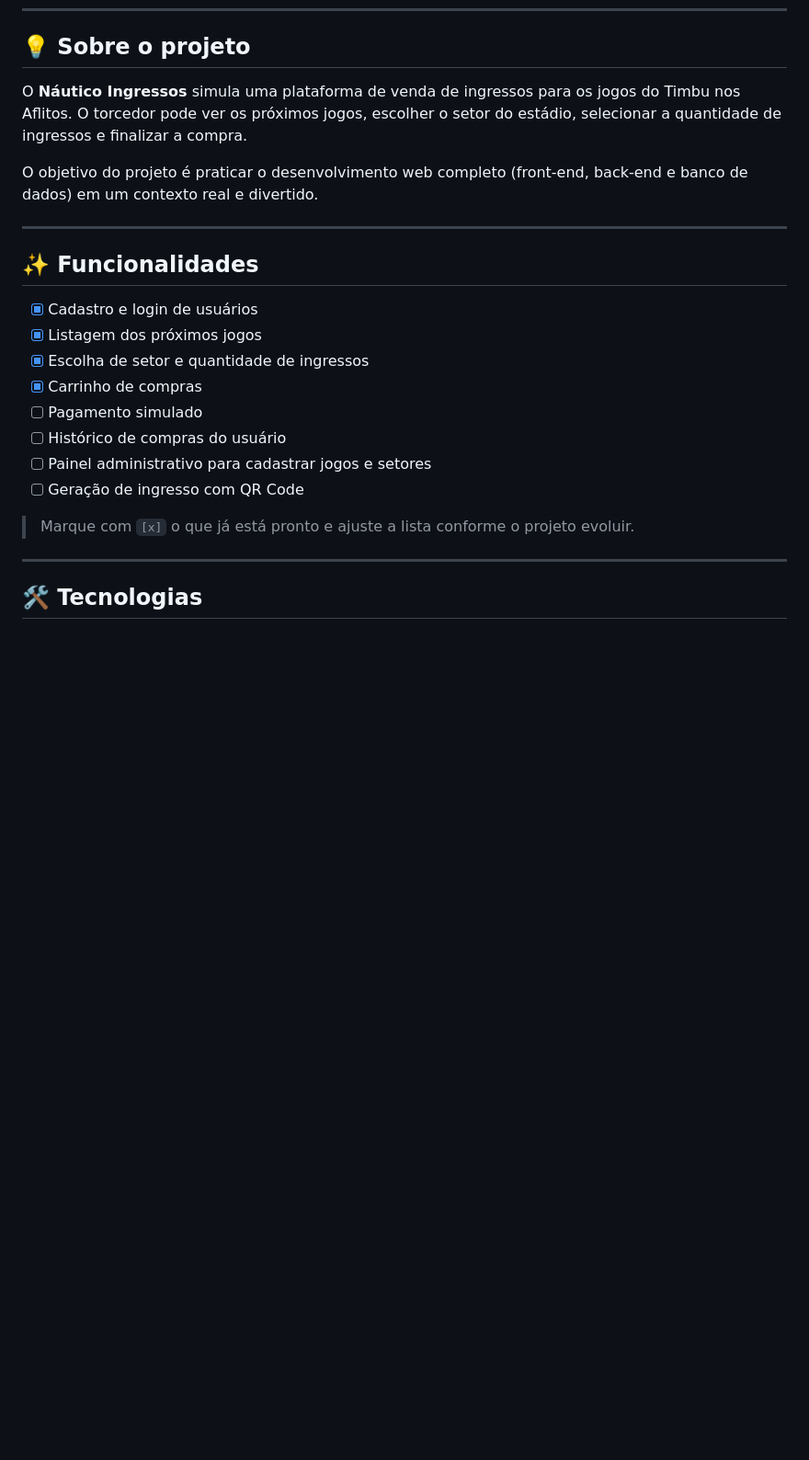
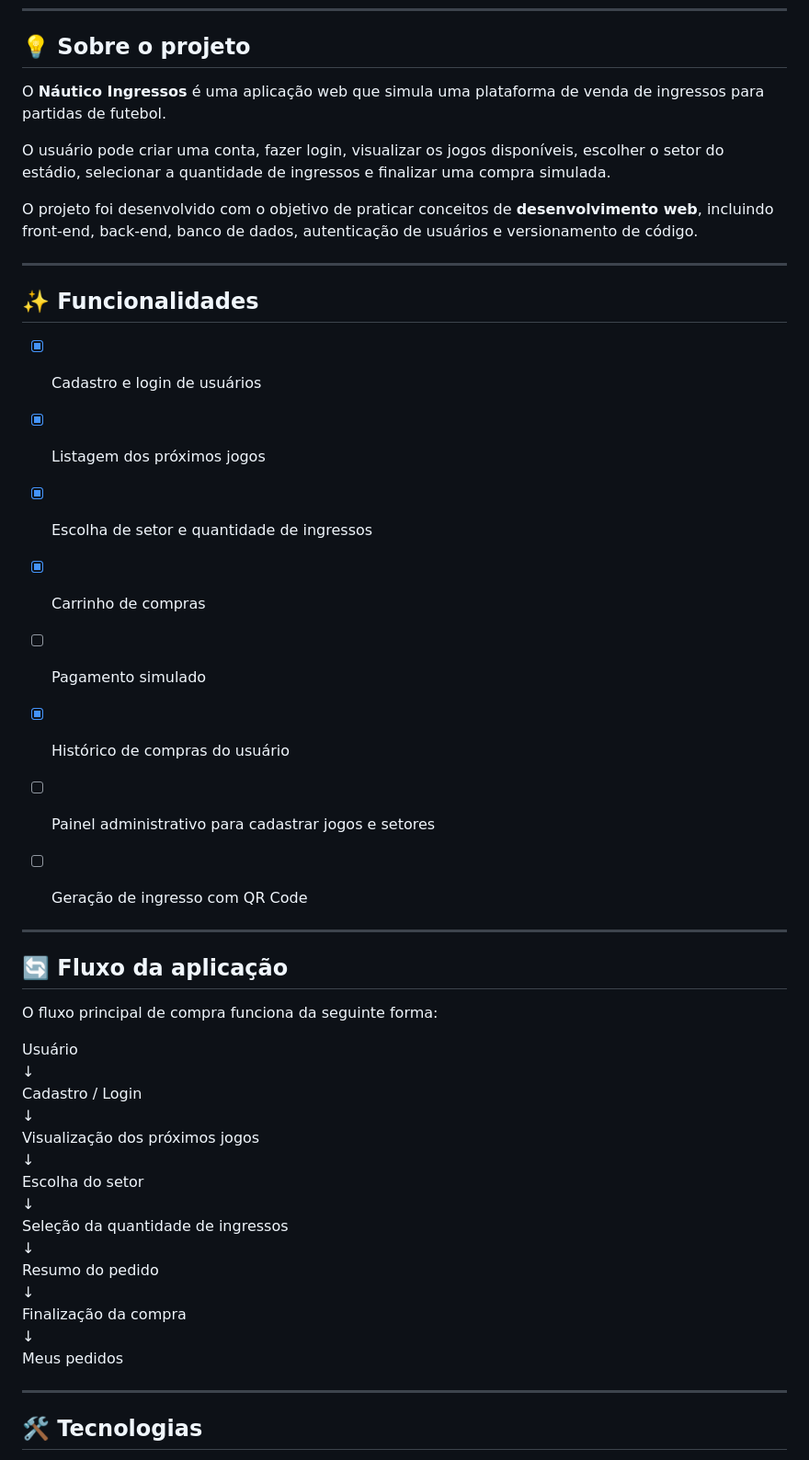
Before and after one commit to mariaeugeniamoraes/ingressoCNC_, a Markdown page: README.md, the part around one of its changes. Shown at 92% size. Drawn GitHub-style; blank space fills up the shorter version.

Commit message:
docs: atualiza README do projeto

```diff
--- a/README.md
+++ b/README.md
@@ -26,9 +29,16 @@ Sistema web para compra de ingressos dos jogos do **Clube Náutico Capibaribe**,
 
 ## 💡 Sobre o projeto
 
-O **Náutico Ingressos** simula uma plataforma de venda de ingressos para os jogos do Timbu nos Aflitos. O torcedor pode ver os próximos jogos, escolher o setor do estádio, selecionar a quantidade de ingressos e finalizar a compra.
+O **Náutico Ingressos** é uma aplicação web que simula uma plataforma
+de venda de ingressos para partidas de futebol.
 
-O objetivo do projeto é praticar o desenvolvimento web completo (front-end, back-end e banco de dados) em um contexto real e divertido.
+O usuário pode criar uma conta, fazer login, visualizar os jogos
+disponíveis, escolher o setor do estádio, selecionar a quantidade de
+ingressos e finalizar uma compra simulada.
+
+O projeto foi desenvolvido com o objetivo de praticar conceitos de
+**desenvolvimento web**, incluindo front-end, back-end, banco de dados,
+autenticação de usuários e versionamento de código.
 
 ---
 
@@ -39,11 +49,33 @@ O objetivo do projeto é praticar o desenvolvimento web completo (front-end, bac
 - [x] Escolha de setor e quantidade de ingressos
 - [x] Carrinho de compras
 - [ ] Pagamento simulado
-- [ ] Histórico de compras do usuário
+- [x] Histórico de compras do usuário
 - [ ] Painel administrativo para cadastrar jogos e setores
 - [ ] Geração de ingresso com QR Code
 
-> Marque com `[x]` o que já está pronto e ajuste a lista conforme o projeto evoluir.
+
+
+---
+
+## 🔄 Fluxo da aplicação
+
+O fluxo principal de compra funciona da seguinte forma:
+
+Usuário
+↓
+Cadastro / Login
+↓
+Visualização dos próximos jogos
+↓
+Escolha do setor
+↓
+Seleção da quantidade de ingressos
+↓
+Resumo do pedido
+↓
+Finalização da compra
+↓
+Meus pedidos
 
 ---
 
```
Also changed, not shown: other parts of README.md (+6 -3 lines).
